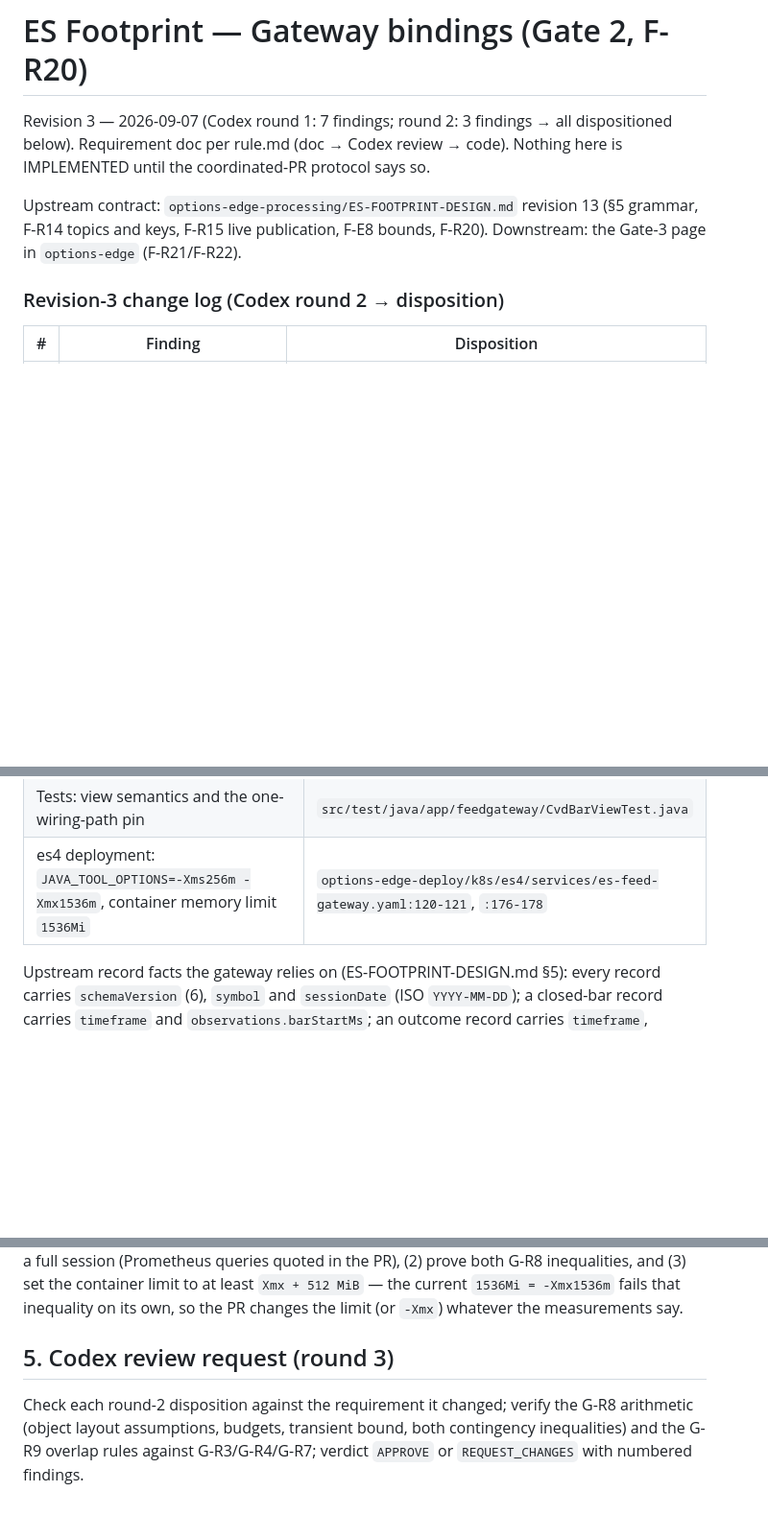
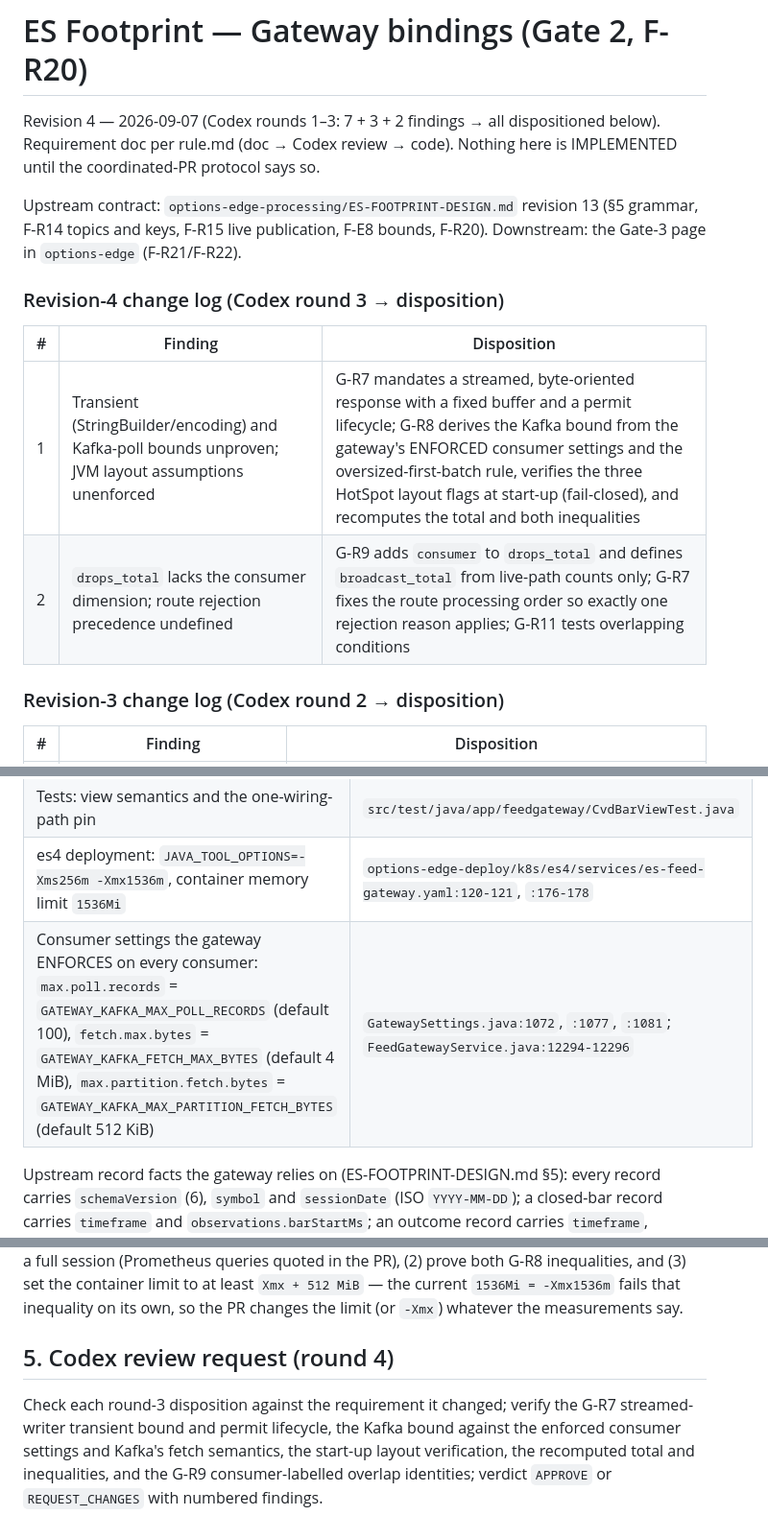
Before and after one commit to abhinav-jain09/option-edge-feed-gateway, a Markdown page: ES-FOOTPRINT-GATEWAY-DESIGN.md, 3 parts joined by grey strips. Shown at 96% size. Drawn GitHub-style; blank space fills up the shorter version.

```diff
--- a/ES-FOOTPRINT-GATEWAY-DESIGN.md
+++ b/ES-FOOTPRINT-GATEWAY-DESIGN.md
@@ -1,12 +1,19 @@
 # ES Footprint — Gateway bindings (Gate 2, F-R20)
 
-Revision 3 — 2026-09-07 (Codex round 1: 7 findings; round 2: 3 findings → all dispositioned below).
+Revision 4 — 2026-09-07 (Codex rounds 1–3: 7 + 3 + 2 findings → all dispositioned below).
 Requirement doc per rule.md (doc → Codex review → code). Nothing here is IMPLEMENTED until the
 coordinated-PR protocol says so.
 
 Upstream contract: `options-edge-processing/ES-FOOTPRINT-DESIGN.md` revision 13 (§5 grammar,
 F-R14 topics and keys, F-R15 live publication, F-E8 bounds, F-R20). Downstream: the Gate-3 page in
 `options-edge` (F-R21/F-R22).
+
+### Revision-4 change log (Codex round 3 → disposition)
+
+| # | Finding | Disposition |
+|---|---------|-------------|
+| 1 | Transient (StringBuilder/encoding) and Kafka-poll bounds unproven; JVM layout assumptions unenforced | G-R7 mandates a streamed, byte-oriented response with a fixed buffer and a permit lifecycle; G-R8 derives the Kafka bound from the gateway's ENFORCED consumer settings and the oversized-first-batch rule, verifies the three HotSpot layout flags at start-up (fail-closed), and recomputes the total and both inequalities |
+| 2 | `drops_total` lacks the consumer dimension; route rejection precedence undefined | G-R9 adds `consumer` to `drops_total` and defines `broadcast_total` from live-path counts only; G-R7 fixes the route processing order so exactly one rejection reason applies; G-R11 tests overlapping conditions |
 
 ### Revision-3 change log (Codex round 2 → disposition)
 
@@ -50,6 +57,7 @@ broadcast or exported.
 | The external ES CVD page stores the hello object and reads only `sessionDate`/`hwm`, so an added field is ignored by it | `options-edge/src/app/web/assets/es-cvd.js:278-304` |
 | Tests: view semantics and the one-wiring-path pin | `src/test/java/app/feedgateway/CvdBarViewTest.java` |
 | es4 deployment: `JAVA_TOOL_OPTIONS=-Xms256m -Xmx1536m`, container memory limit `1536Mi` | `options-edge-deploy/k8s/es4/services/es-feed-gateway.yaml:120-121`, `:176-178` |
+| Consumer settings the gateway ENFORCES on every consumer: `max.poll.records` = `GATEWAY_KAFKA_MAX_POLL_RECORDS` (default 100), `fetch.max.bytes` = `GATEWAY_KAFKA_FETCH_MAX_BYTES` (default 4 MiB), `max.partition.fetch.bytes` = `GATEWAY_KAFKA_MAX_PARTITION_FETCH_BYTES` (default 512 KiB) | `GatewaySettings.java:1072`, `:1077`, `:1081`; `FeedGatewayService.java:12294-12296` |
 
 Upstream record facts the gateway relies on (ES-FOOTPRINT-DESIGN.md §5): every record carries
 `schemaVersion` (6), `symbol` and `sessionDate` (ISO `YYYY-MM-DD`); a closed-bar record carries
@@ -106,9 +114,10 @@ service PR is deployed. The SAME deploy PR must (1) record `H_peak` and `W_peak`
 limit to at least `Xmx + 512 MiB` — the current `1536Mi = -Xmx1536m` fails that inequality on its
 own, so the PR changes the limit (or `-Xmx`) whatever the measurements say.
 
-## 5. Codex review request (round 3)
+## 5. Codex review request (round 4)
 
-Check each round-2 disposition against the requirement it changed; verify the G-R8 arithmetic
-(object layout assumptions, budgets, transient bound, both contingency inequalities) and the G-R9
-overlap rules against G-R3/G-R4/G-R7; verdict `APPROVE` or `REQUEST_CHANGES` with numbered
-findings.
+Check each round-3 disposition against the requirement it changed; verify the G-R7 streamed-writer
+transient bound and permit lifecycle, the Kafka bound against the enforced consumer settings and
+Kafka's fetch semantics, the start-up layout verification, the recomputed total and inequalities,
+and the G-R9 consumer-labelled overlap identities; verdict `APPROVE` or `REQUEST_CHANGES` with
+numbered findings.
```
Also changed, not shown: other parts of ES-FOOTPRINT-GATEWAY-DESIGN.md (+4 -4 lines), ES-FOOTPRINT-GATEWAY-CODEX-ROUND3.md (added, +112 -0 lines).
